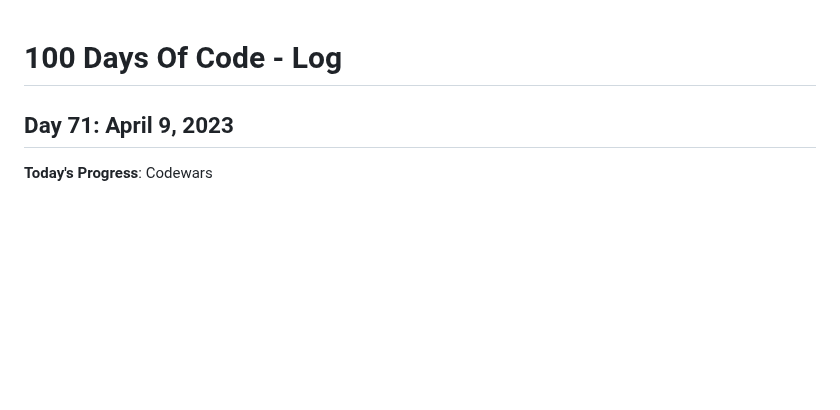
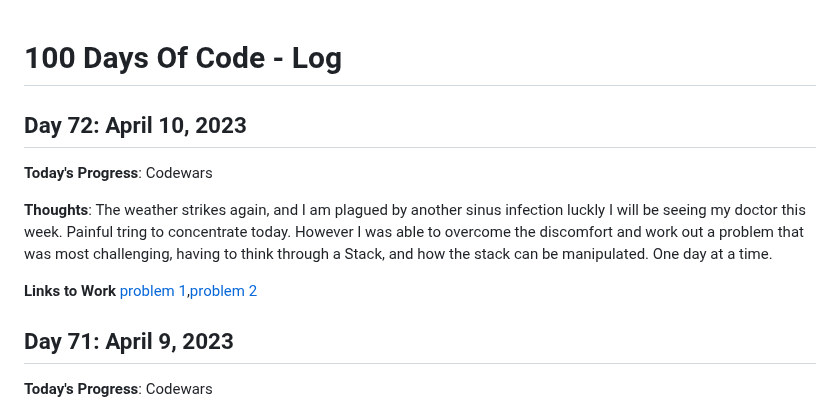
Before and after one commit to kcanamar/code-every-day, a Markdown page: log2.md, the part around the change. Drawn GitHub-style; blank space fills up the shorter version.

Commit message:
day72 100daysofcode

```diff
--- a/log2.md
+++ b/log2.md
@@ -1,5 +1,12 @@
 # 100 Days Of Code - Log
 
+## Day 72: April 10, 2023
+
+**Today's Progress**: Codewars
+
+**Thoughts**: The weather strikes again, and I am plagued by another sinus infection luckly I will be seeing my doctor this week. Painful tring to concentrate today. However I was able to overcome the discomfort and work out a problem that was most challenging, having to think through a Stack, and how the stack can be manipulated. One day at a time.
+
+**Links to Work** [problem 1](https://github.com/kcanamar/code-every-day/blob/main/codewars/subarray-sum.js),[problem 2](https://github.com/kcanamar/code-every-day/blob/main/codewars/directions-reduction.js)
 ## Day 71: April 9, 2023
 
 **Today's Progress**: Codewars
```
